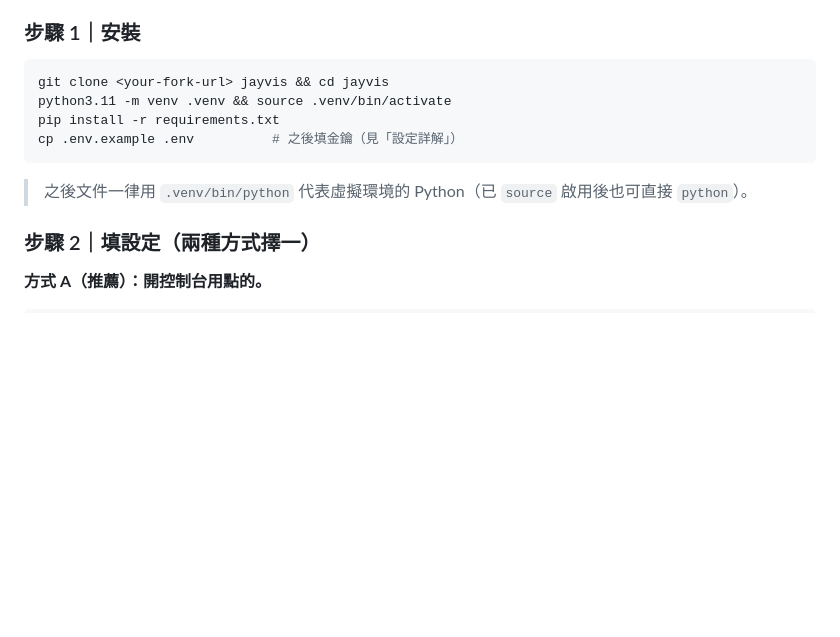
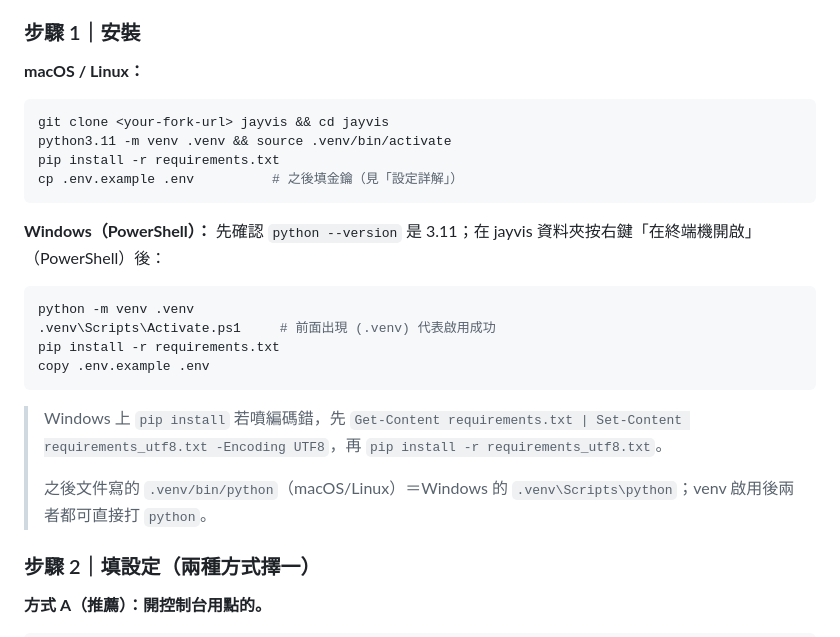
Before and after one commit to Jasonli1991/jayvis, a Markdown page: README.md, the part around the change. GitHub-like rendering; blank space fills up the shorter version.

Commit message:
docs(README): 快速開始補 Windows（PowerShell）安裝指令
Windows 同事回饋安裝步驟為 Mac 專用。補 PowerShell 版：venv/啟用/copy
對應指令、requirements 編碼錯的 workaround、.venv 路徑對照。

Co-Authored-By: Claude Opus 4.8 (1M context) <noreply@anthropic.com>

````diff
--- a/README.md
+++ b/README.md
@@ -117,6 +117,8 @@ JAYVIS 是給「希望請假/離線時，同事仍能問到事情」的人用的
 
 ### 步驟 1｜安裝
 
+**macOS / Linux：**
+
 ```bash
 git clone <your-fork-url> jayvis && cd jayvis
 python3.11 -m venv .venv && source .venv/bin/activate
@@ -124,7 +126,18 @@ pip install -r requirements.txt
 cp .env.example .env          # 之後填金鑰（見「設定詳解」）
 ```
 
-> 之後文件一律用 `.venv/bin/python` 代表虛擬環境的 Python（已 `source` 啟用後也可直接 `python`）。
+**Windows（PowerShell）：** 先確認 `python --version` 是 3.11；在 jayvis 資料夾按右鍵「在終端機開啟」（PowerShell）後：
+
+```powershell
+python -m venv .venv
+.venv\Scripts\Activate.ps1     # 前面出現 (.venv) 代表啟用成功
+pip install -r requirements.txt
+copy .env.example .env
+```
+
+> Windows 上 `pip install` 若噴編碼錯，先 `Get-Content requirements.txt | Set-Content requirements_utf8.txt -Encoding UTF8`，再 `pip install -r requirements_utf8.txt`。
+>
+> 之後文件寫的 `.venv/bin/python`（macOS/Linux）＝Windows 的 `.venv\Scripts\python`；venv 啟用後兩者都可直接打 `python`。
 
 ### 步驟 2｜填設定（兩種方式擇一）
 
````
